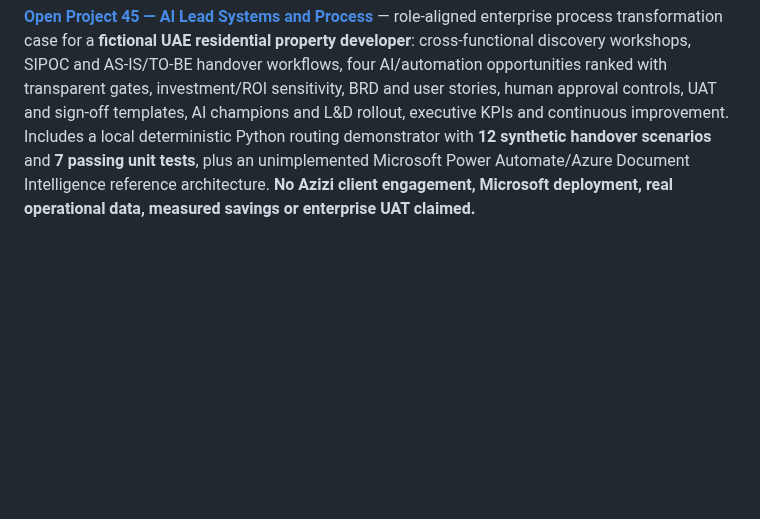
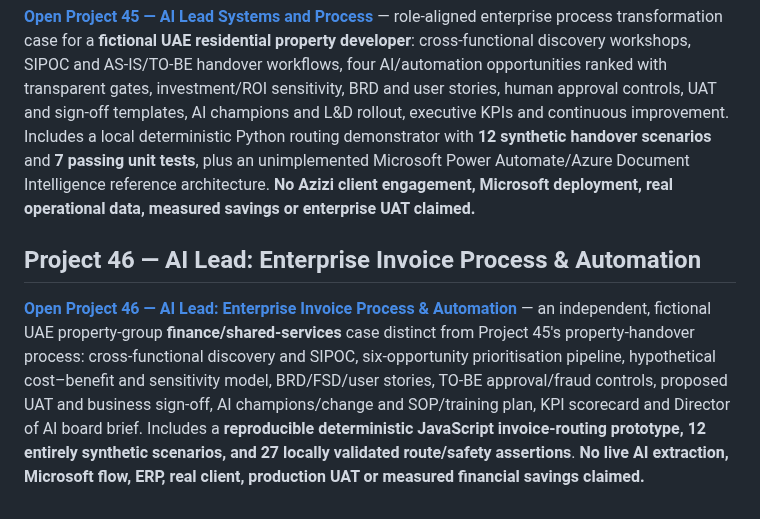
Before and after one commit to bircanuzan/AI-in-HR-Portfolio, a Markdown page: README.md, the part around the change. Drawn GitHub-style; blank space fills up the shorter version.

Commit message:
Index distinct Project 46 enterprise invoice process automation case

```diff
--- a/README.md
+++ b/README.md
@@ -161,3 +161,8 @@ An illustrative OpenTrain-oriented HR benchmark: an AI assistant is asked to rev
 ## Project 45 — AI Lead Systems and Process
 
 **[Open Project 45 — AI Lead Systems and Process](45_AI_Lead_Systems_and_Process/)** — role-aligned enterprise process transformation case for a **fictional UAE residential property developer**: cross-functional discovery workshops, SIPOC and AS-IS/TO-BE handover workflows, four AI/automation opportunities ranked with transparent gates, investment/ROI sensitivity, BRD and user stories, human approval controls, UAT and sign-off templates, AI champions and L&D rollout, executive KPIs and continuous improvement. Includes a local deterministic Python routing demonstrator with **12 synthetic handover scenarios** and **7 passing unit tests**, plus an unimplemented Microsoft Power Automate/Azure Document Intelligence reference architecture. **No Azizi client engagement, Microsoft deployment, real operational data, measured savings or enterprise UAT claimed.**
+
+
+## Project 46 — AI Lead: Enterprise Invoice Process & Automation
+
+**[Open Project 46 — AI Lead: Enterprise Invoice Process & Automation](46_AI_Lead_Enterprise_Invoice_Process_Automation/)** — an independent, fictional UAE property-group **finance/shared-services** case distinct from Project 45's property-handover process: cross-functional discovery and SIPOC, six-opportunity prioritisation pipeline, hypothetical cost–benefit and sensitivity model, BRD/FSD/user stories, TO-BE approval/fraud controls, proposed UAT and business sign-off, AI champions/change and SOP/training plan, KPI scorecard and Director of AI board brief. Includes a **reproducible deterministic JavaScript invoice-routing prototype, 12 entirely synthetic scenarios, and 27 locally validated route/safety assertions**. **No live AI extraction, Microsoft flow, ERP, real client, production UAT or measured financial savings claimed.**
```
